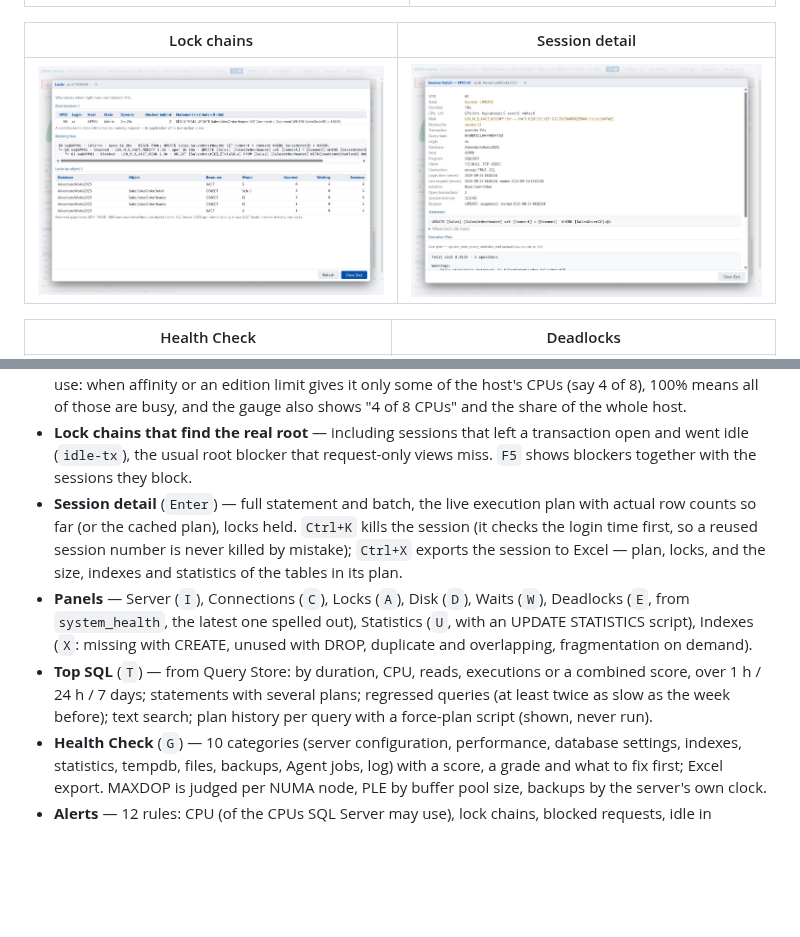
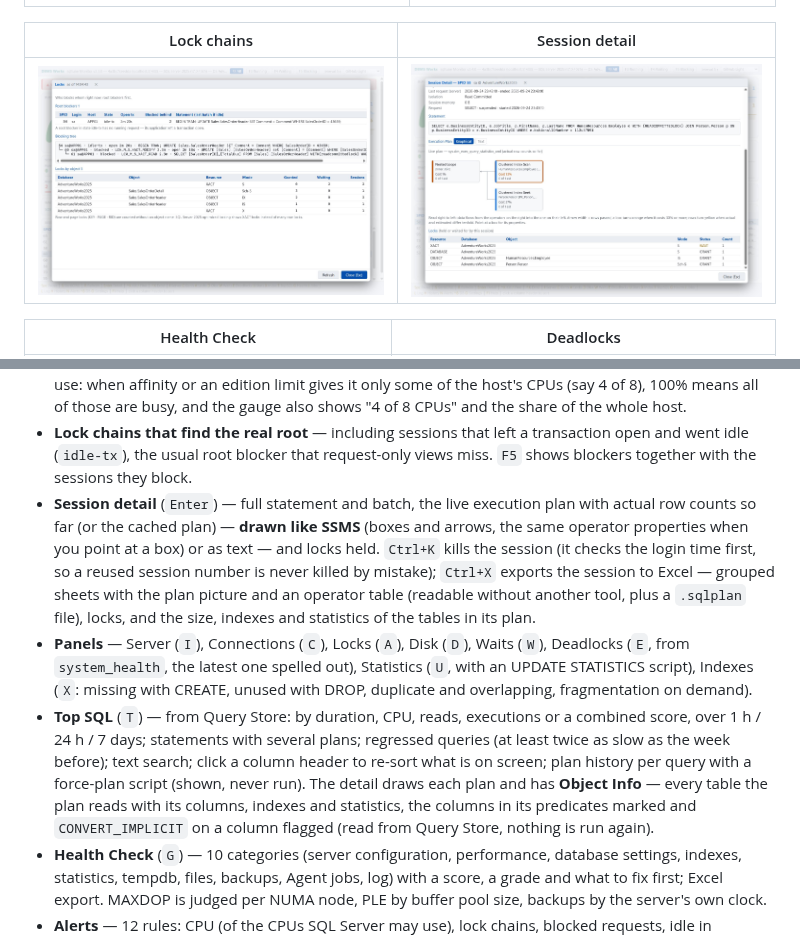
Before and after one commit to Doni-Kim/sqltune-release, a Markdown page: README.md, 2 parts joined by grey strips. Drawn GitHub-style; pictures changed too: screenshots/session-detail.jpg; blank space fills up the shorter version.

```diff
--- a/README.md
+++ b/README.md
@@ -54,15 +54,17 @@ The screenshots show a throwaway test server (Docker) with the AdventureWorks sa
   (`idle-tx`), the usual root blocker that request-only views miss. `F5` shows blockers together with the
   sessions they block.
 - **Session detail** (`Enter`) — full statement and batch, the live execution plan with actual row counts so far
-  (or the cached plan), locks held. `Ctrl+K` kills the session (it checks the login time first, so a reused
-  session number is never killed by mistake); `Ctrl+X` exports the session to Excel — plan, locks, and the size,
-  indexes and statistics of the tables in its plan.
+  (or the cached plan) — **drawn like SSMS** (boxes and arrows, the same operator properties when you point at a box) or as text — and locks held. `Ctrl+K` kills the session (it checks the login time first, so a reused
+  session number is never killed by mistake); `Ctrl+X` exports the session to Excel — grouped sheets with the plan picture and
+  an operator table (readable without another tool, plus a `.sqlplan` file), locks, and the size, indexes and statistics of the tables in its plan.
 - **Panels** — Server (`I`), Connections (`C`), Locks (`A`), Disk (`D`), Waits (`W`),
   Deadlocks (`E`, from `system_health`, the latest one spelled out), Statistics (`U`, with an UPDATE STATISTICS
   script), Indexes (`X`: missing with CREATE, unused with DROP, duplicate and overlapping, fragmentation on demand).
 - **Top SQL** (`T`) — from Query Store: by duration, CPU, reads, executions or a combined score, over 1 h / 24 h /
   7 days; statements with several plans; regressed queries (at least twice as slow as the week before);
-  text search; plan history per query with a force-plan script (shown, never run).
+  text search; click a column header to re-sort what is on screen; plan history per query with a force-plan script (shown, never run).
+  The detail draws each plan and has **Object Info** — every table the plan reads with its columns, indexes and statistics,
+  the columns in its predicates marked and `CONVERT_IMPLICIT` on a column flagged (read from Query Store, nothing is run again).
 - **Health Check** (`G`) — 10 categories (server configuration, performance, database settings, indexes,
   statistics, tempdb, files, backups, Agent jobs, log) with a score, a grade and what to fix first; Excel export.
   MAXDOP is judged per NUMA node, PLE by buffer pool size, backups by the server's own clock.
```
Also changed, not shown: README.ko.md (+4 -3 lines), 1 other file.
